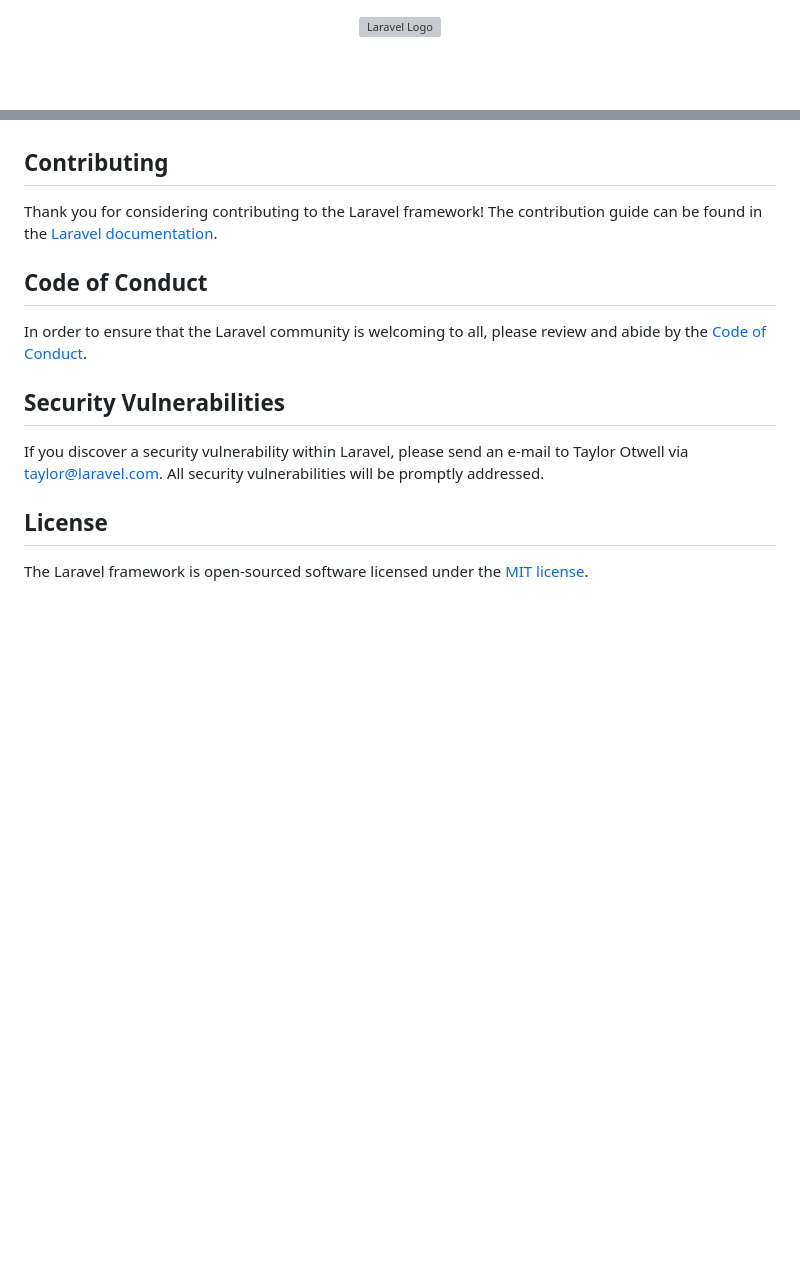
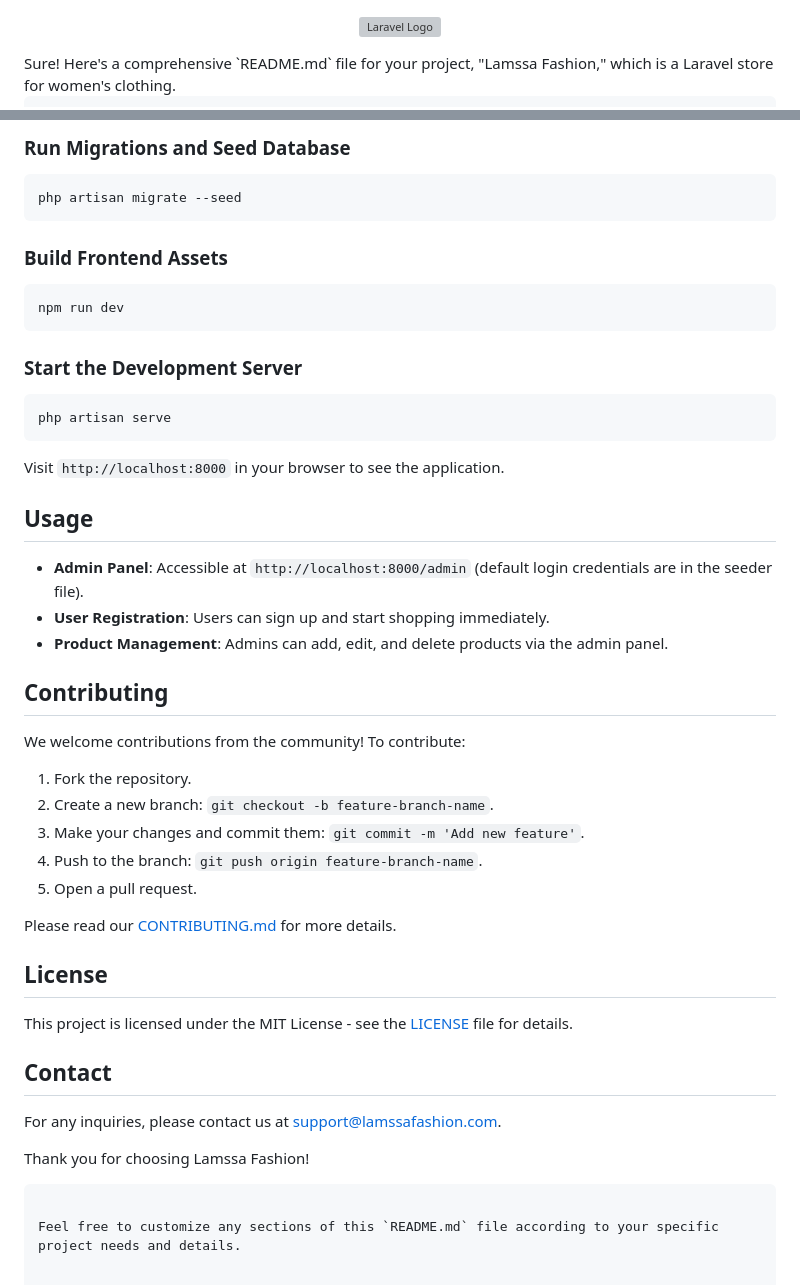
Before and after one commit to hagmir7/lamsa, a Markdown page: README.md, 2 parts joined by grey strips. Rendered like a GitHub page; blank space fills up the shorter version; grey boxes are pictures that could not be loaded.

````diff
--- a/README.md
+++ b/README.md
@@ -1,2 +1,3 @@
 <p align="center"><a href="https://laravel.com" target="_blank"><img src="https://raw.githubusercontent.com/laravel/art/master/logo-lockup/5%20SVG/2%20CMYK/1%20Full%20Color/laravel-logolockup-cmyk-red.svg" width="400" alt="Laravel Logo"></a></p>
+Sure! Here's a comprehensive `README.md` file for your project, "Lamssa Fashion," which is a Laravel store for women's clothing.
 
@@ -51,16 +106,50 @@ We would like to extend our thanks to the following sponsors for funding Laravel
+### Run Migrations and Seed Database
+
+```bash
+php artisan migrate --seed
+```
+
+### Build Frontend Assets
+
+```bash
+npm run dev
+```
+
+### Start the Development Server
+
+```bash
+php artisan serve
+```
+
+Visit `http://localhost:8000` in your browser to see the application.
+
+## Usage
+
+- **Admin Panel**: Accessible at `http://localhost:8000/admin` (default login credentials are in the seeder file).
+- **User Registration**: Users can sign up and start shopping immediately.
+- **Product Management**: Admins can add, edit, and delete products via the admin panel.
 
 ## Contributing
 
-Thank you for considering contributing to the Laravel framework! The contribution guide can be found in the [Laravel documentation](https://laravel.com/docs/contributions).
+We welcome contributions from the community! To contribute:
 
-## Code of Conduct
+1. Fork the repository.
+2. Create a new branch: `git checkout -b feature-branch-name`.
+3. Make your changes and commit them: `git commit -m 'Add new feature'`.
+4. Push to the branch: `git push origin feature-branch-name`.
+5. Open a pull request.
 
-In order to ensure that the Laravel community is welcoming to all, please review and abide by the [Code of Conduct](https://laravel.com/docs/contributions#code-of-conduct).
-
-## Security Vulnerabilities
-
-If you discover a security vulnerability within Laravel, please send an e-mail to Taylor Otwell via [taylor@laravel.com](mailto:taylor@laravel.com). All security vulnerabilities will be promptly addressed.
+Please read our [CONTRIBUTING.md](CONTRIBUTING.md) for more details.
 
 ## License
 
-The Laravel framework is open-sourced software licensed under the [MIT license](https://opensource.org/licenses/MIT).
+This project is licensed under the MIT License - see the [LICENSE](LICENSE) file for details.
+
+## Contact
+
+For any inquiries, please contact us at [support@lamssafashion.com](mailto:support@lamssafashion.com).
+
+Thank you for choosing Lamssa Fashion!
+```
+
+Feel free to customize any sections of this `README.md` file according to your specific project needs and details.
````
Also changed, not shown: other parts of README.md (+90 -36 lines).
